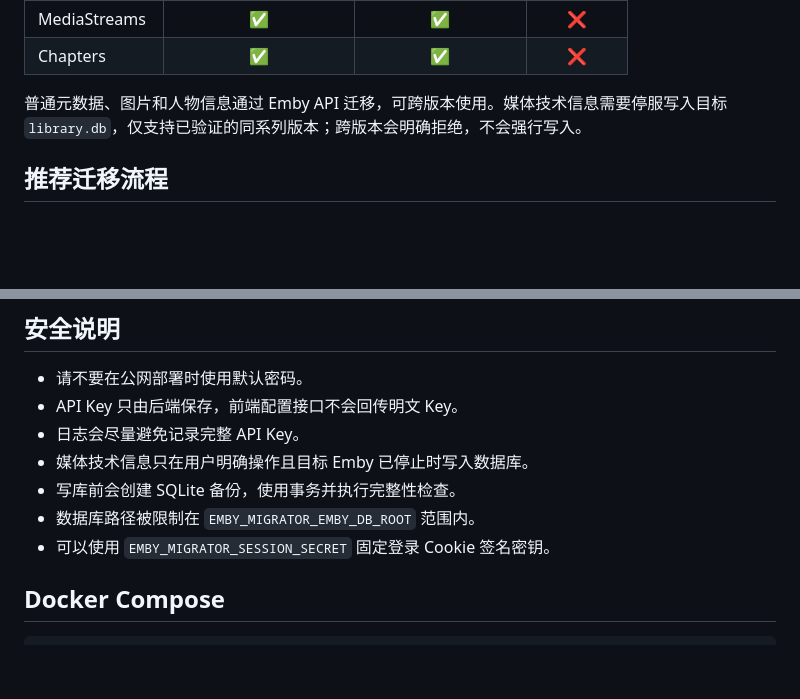
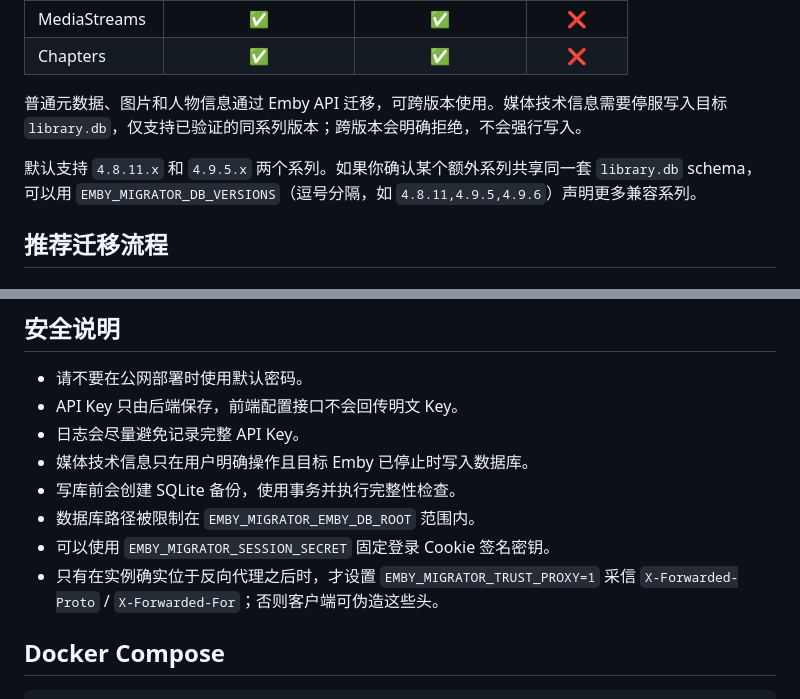
Before and after one commit to czppw/emby-migrator, a Markdown page: README.md, 2 parts joined by grey strips. GitHub-like rendering; blank space fills up the shorter version.

Commit message:
docs: document EMBY_MIGRATOR_DB_VERSIONS and EMBY_MIGRATOR_TRUST_PROXY

```diff
--- a/README.md
+++ b/README.md
@@ -76,6 +76,8 @@ Emby Migrator 将迁移拆成两个阶段：
 | Chapters | ✅ | ✅ | ❌ |
 
 普通元数据、图片和人物信息通过 Emby API 迁移，可跨版本使用。媒体技术信息需要停服写入目标 `library.db`，仅支持已验证的同系列版本；跨版本会明确拒绝，不会强行写入。
+
+默认支持 `4.8.11.x` 和 `4.9.5.x` 两个系列。如果你确认某个额外系列共享同一套 `library.db` schema，可以用 `EMBY_MIGRATOR_DB_VERSIONS`（逗号分隔，如 `4.8.11,4.9.5,4.9.6`）声明更多兼容系列。
 
 ## 推荐迁移流程
 
@@ -183,6 +185,7 @@ http://服务器IP:8787
 - 写库前会创建 SQLite 备份，使用事务并执行完整性检查。
 - 数据库路径被限制在 `EMBY_MIGRATOR_EMBY_DB_ROOT` 范围内。
 - 可以使用 `EMBY_MIGRATOR_SESSION_SECRET` 固定登录 Cookie 签名密钥。
+- 只有在实例确实位于反向代理之后时，才设置 `EMBY_MIGRATOR_TRUST_PROXY=1` 采信 `X-Forwarded-Proto` / `X-Forwarded-For`；否则客户端可伪造这些头。
 
 ## Docker Compose
 
```
Also changed, not shown: README.en.md (+3 -0 lines).
